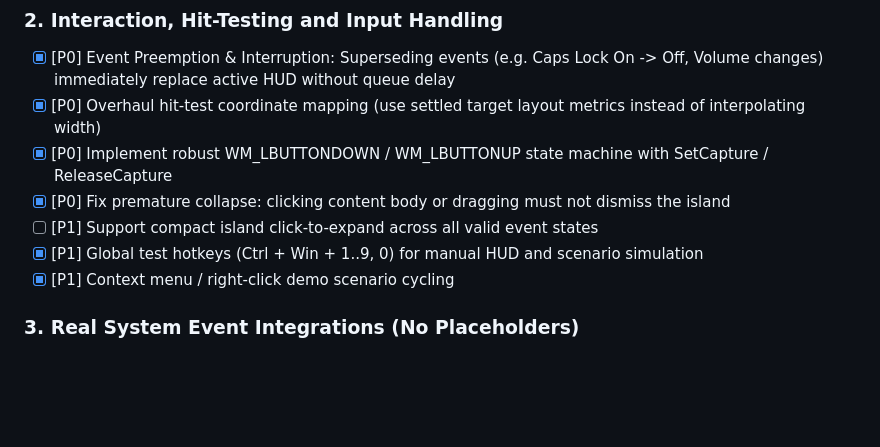
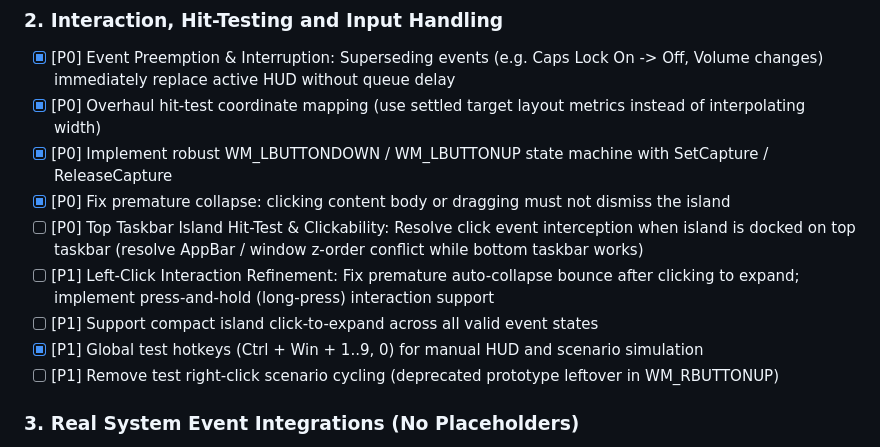
Before and after one commit to Tederby/Win11-Dynamic-Island, a Markdown page: TODO.md, the part around one of its changes. Rendered like a GitHub page; blank space fills up the shorter version.

```diff
--- a/TODO.md
+++ b/TODO.md
@@ -55,9 +70,11 @@ Agents and developers must inspect this document during startup and keep task st
 - [x] [P0] Overhaul hit-test coordinate mapping (use settled target layout metrics instead of interpolating width)
 - [x] [P0] Implement robust WM_LBUTTONDOWN / WM_LBUTTONUP state machine with SetCapture / ReleaseCapture
 - [x] [P0] Fix premature collapse: clicking content body or dragging must not dismiss the island
+- [ ] [P0] Top Taskbar Island Hit-Test & Clickability: Resolve click event interception when island is docked on top taskbar (resolve AppBar / window z-order conflict while bottom taskbar works)
+- [ ] [P1] Left-Click Interaction Refinement: Fix premature auto-collapse bounce after clicking to expand; implement press-and-hold (long-press) interaction support
 - [ ] [P1] Support compact island click-to-expand across all valid event states
 - [x] [P1] Global test hotkeys (Ctrl + Win + 1..9, 0) for manual HUD and scenario simulation
-- [x] [P1] Context menu / right-click demo scenario cycling
+- [ ] [P1] Remove test right-click scenario cycling (deprecated prototype leftover in WM_RBUTTONUP)
 
 ### 3. Real System Event Integrations (No Placeholders)
 - [/] [P1] Media (GSMTC / WinRT):
```
Also changed, not shown: other parts of TODO.md (+26 -11 lines).
